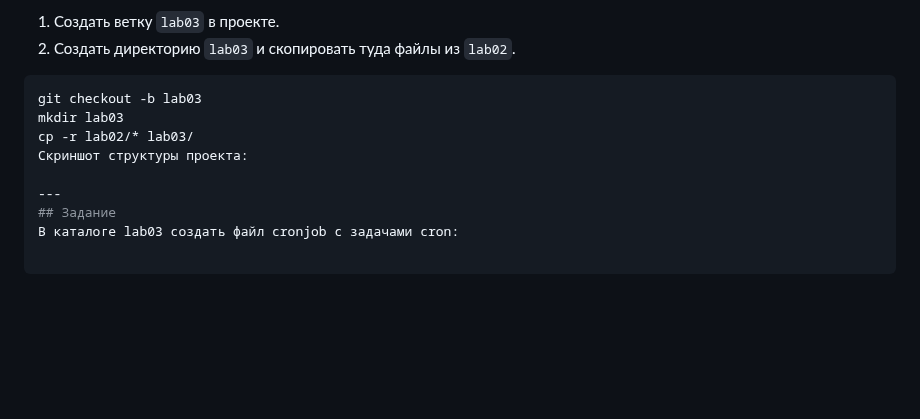
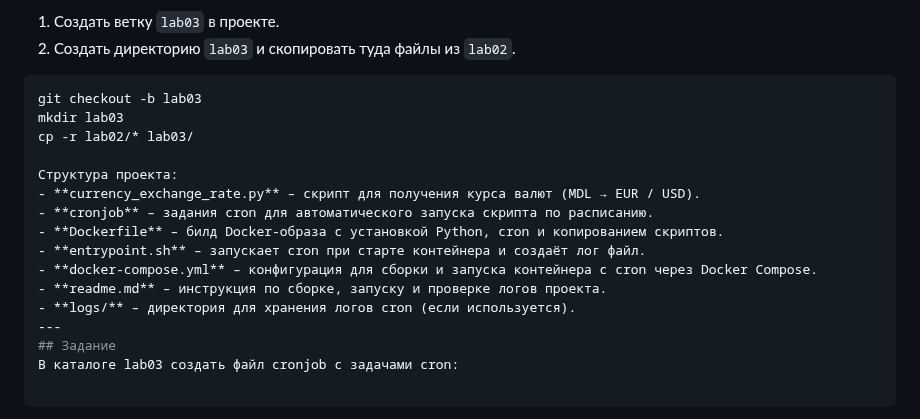
Before and after one commit to Mitcov9847/Auto_scripting, a Markdown page: lab03/readme.md, the part around the change. Rendered like a GitHub page; blank space fills up the shorter version.

```diff
--- a/lab03/readme.md
+++ b/lab03/readme.md
@@ -17,8 +17,15 @@
 git checkout -b lab03
 mkdir lab03
 cp -r lab02/* lab03/
-Скриншот структуры проекта:
 
+Структура проекта:
+- **currency_exchange_rate.py** – скрипт для получения курса валют (MDL → EUR / USD).
+- **cronjob** – задания cron для автоматического запуска скрипта по расписанию.
+- **Dockerfile** – билд Docker-образа с установкой Python, cron и копированием скриптов.
+- **entrypoint.sh** – запускает cron при старте контейнера и создаёт лог файл.
+- **docker-compose.yml** – конфигурация для сборки и запуска контейнера с cron через Docker Compose.
+- **readme.md** – инструкция по сборке, запуску и проверке логов проекта.
+- **logs/** – директория для хранения логов cron (если используется).
 ---
 ## Задание
 В каталоге lab03 создать файл cronjob с задачами cron:
```
